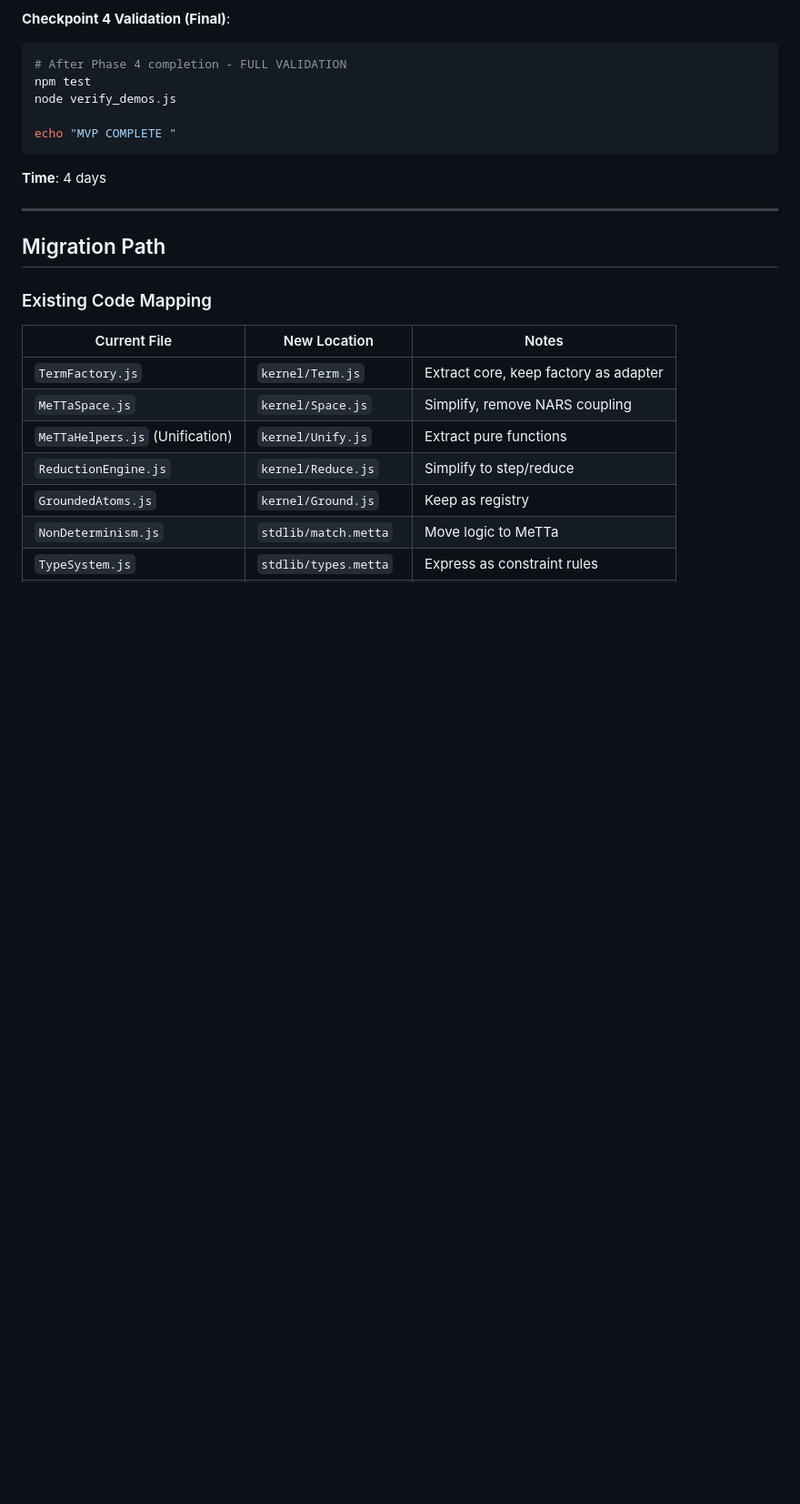
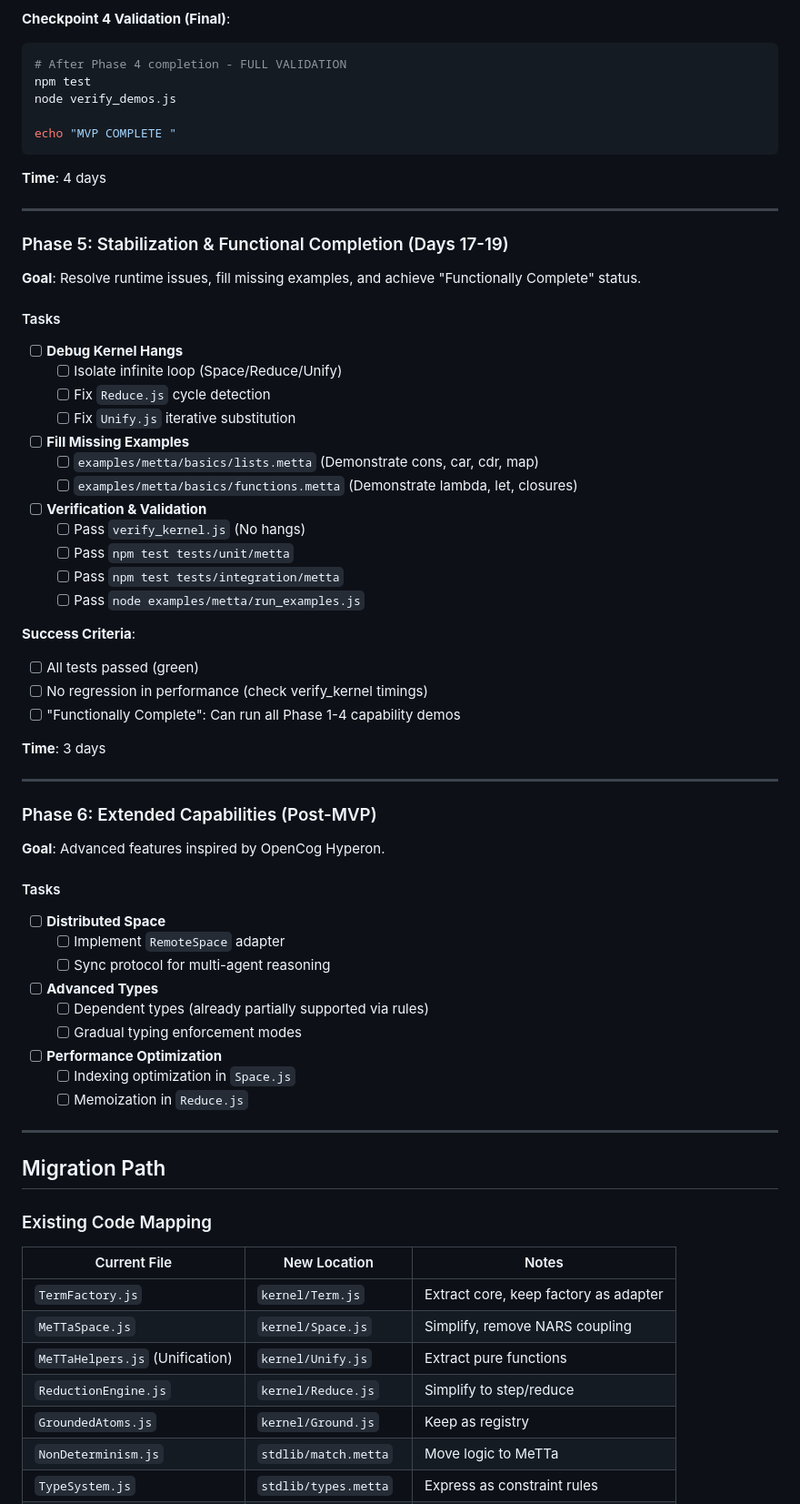
Before and after one commit to automenta/senars11, a Markdown page: TODO.metta.md, the part around the change. Shown at 91% size. Drawn GitHub-style; blank space fills up the shorter version.

Commit message:
MeTTa plan

```diff
--- a/TODO.metta.md
+++ b/TODO.metta.md
@@ -375,6 +375,56 @@ echo "MVP COMPLETE "
 
 ---
 
+### Phase 5: Stabilization & Functional Completion (Days 17-19)
+
+**Goal**: Resolve runtime issues, fill missing examples, and achieve "Functionally Complete" status.
+
+#### Tasks
+
+- [ ] **Debug Kernel Hangs**
+  - [ ] Isolate infinite loop (Space/Reduce/Unify)
+  - [ ] Fix `Reduce.js` cycle detection
+  - [ ] Fix `Unify.js` iterative substitution
+
+- [ ] **Fill Missing Examples**
+  - [ ] `examples/metta/basics/lists.metta` (Demonstrate cons, car, cdr, map)
+  - [ ] `examples/metta/basics/functions.metta` (Demonstrate lambda, let, closures)
+
+- [ ] **Verification & Validation**
+  - [ ] Pass `verify_kernel.js` (No hangs)
+  - [ ] Pass `npm test tests/unit/metta`
+  - [ ] Pass `npm test tests/integration/metta`
+  - [ ] Pass `node examples/metta/run_examples.js`
+
+**Success Criteria**:
+- [ ] All tests passed (green)
+- [ ] No regression in performance (check verify_kernel timings)
+- [ ] "Functionally Complete": Can run all Phase 1-4 capability demos
+
+**Time**: 3 days
+
+---
+
+### Phase 6: Extended Capabilities (Post-MVP)
+
+**Goal**: Advanced features inspired by OpenCog Hyperon.
+
+#### Tasks
+
+- [ ] **Distributed Space**
+  - [ ] Implement `RemoteSpace` adapter
+  - [ ] Sync protocol for multi-agent reasoning
+
+- [ ] **Advanced Types**
+  - [ ] Dependent types (already partially supported via rules)
+  - [ ] Gradual typing enforcement modes
+
+- [ ] **Performance Optimization**
+  - [ ] Indexing optimization in `Space.js`
+  - [ ] Memoization in `Reduce.js`
+
+---
+
 ## Migration Path
 
 ### Existing Code Mapping
```
